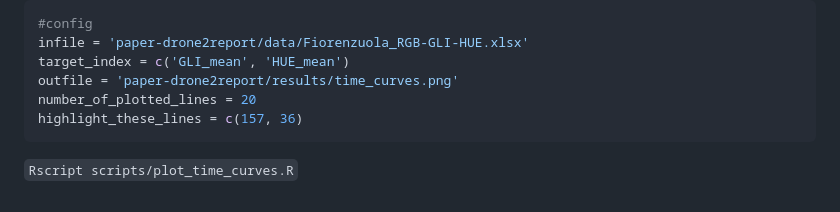
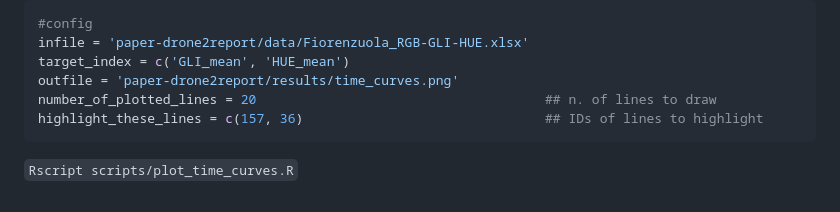
Before and after one commit to ne1s0n/paper-drone2report, a Markdown page: README.md, the part around the change. GitHub-like rendering.

````diff
--- a/README.md
+++ b/README.md
@@ -53,8 +53,8 @@ You can now parse this file with e.g. the R script [plot_time_curves.R](scripts/
 infile = 'paper-drone2report/data/Fiorenzuola_RGB-GLI-HUE.xlsx'
 target_index = c('GLI_mean', 'HUE_mean')
 outfile = 'paper-drone2report/results/time_curves.png'
-number_of_plotted_lines = 20
-highlight_these_lines = c(157, 36)
+number_of_plotted_lines = 20                                     ## n. of lines to draw
+highlight_these_lines = c(157, 36)                               ## IDs of lines to highlight
 ```
 
 `Rscript scripts/plot_time_curves.R`
````
